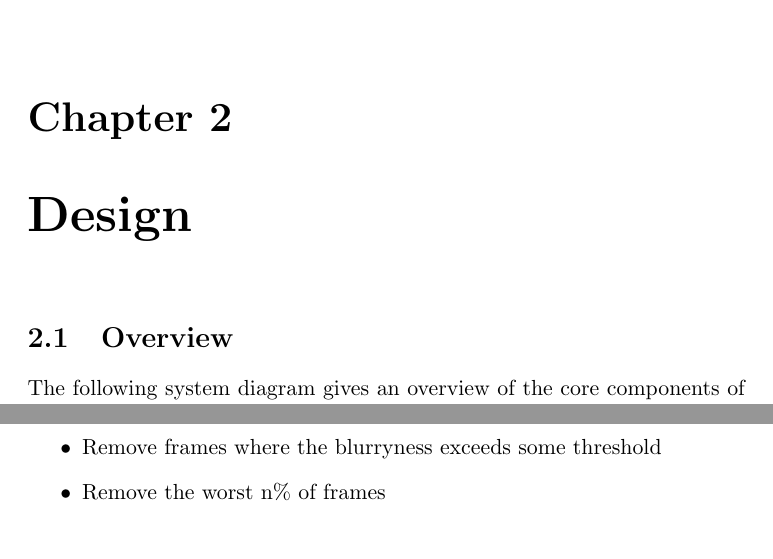
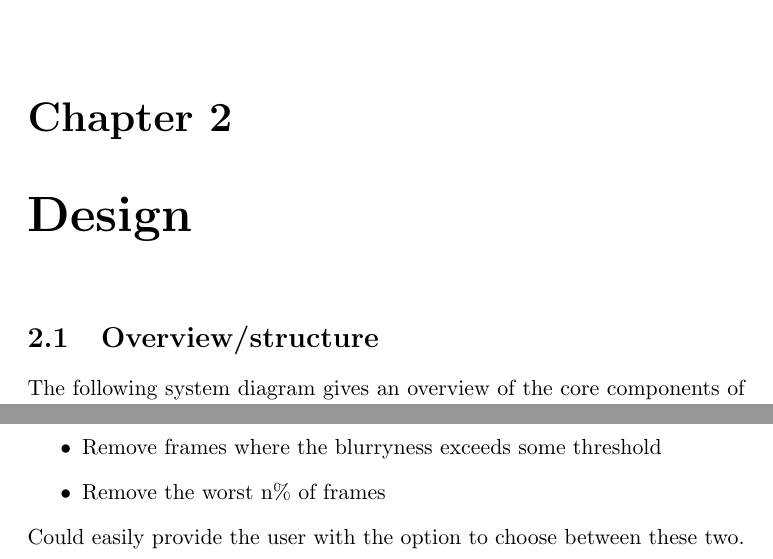
Before and after one commit to lucianjames/Vid2Photogrammetry, a LaTeX thesis (report/report.tex): two parts of pages 19 and 23 of 26, joined at a grey line, cut so that both start at the same text. Compiled offline with pdfLaTeX.

Commit message:
Very small changes

```diff
--- a/report/report.tex
+++ b/report/report.tex
@@ -300,7 +300,7 @@ MSE = \frac{1}{n} \sum_{w,h,c}(y_{w,h,c}-\hat{y}_{w,h,c})^2
 \chapter{Design}
 \thispagestyle{fancy}
 
-\section{Overview}
+\section{Overview/structure}
 % Produce a system diagram which identifies the key stages of the solution. Explain and justify the process you have taken breaking down your problem.
 The following system diagram gives an overview of the core components of the project on a high level of abstraction:
 \begin{center}
@@ -389,6 +389,7 @@ There are two ways i can think of choosing which frames to remove based on how b
 \item Remove frames where the blurryness exceeds some threshold
 \item Remove the worst n\% of frames
 \end{itemize}
+Could easily provide the user with the option to choose between these two.
 
 \paragraph{Image denoising}
 Video files can by quite noisy, especially in low light environments (Due to very short shutter speed, high ISO, and stuff idk im not a photographer). Denoising the images before they are used to produce a 3D scan could help to improve the quality of the textures produced for the 3D scan.\\\\
```
Also changed, not shown: report/report.pdf, report/report.tex (2 more changed lines).
